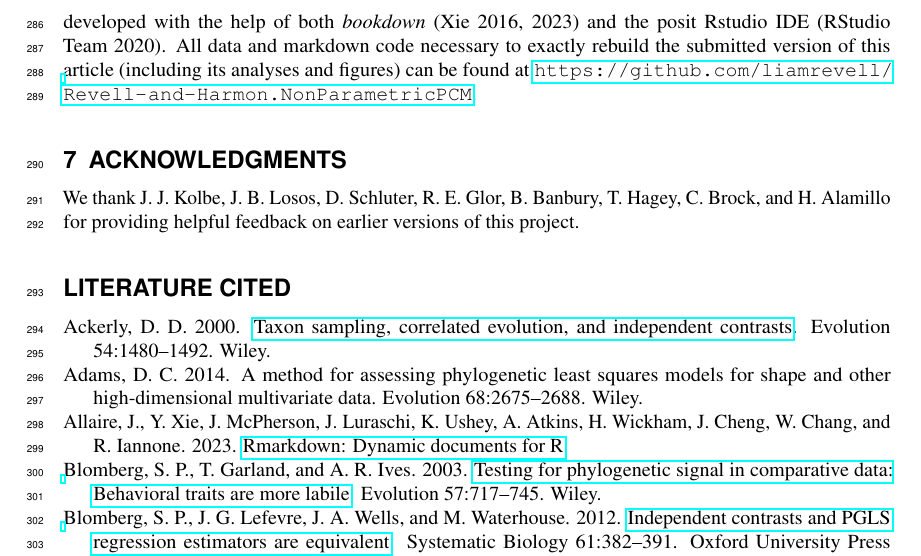
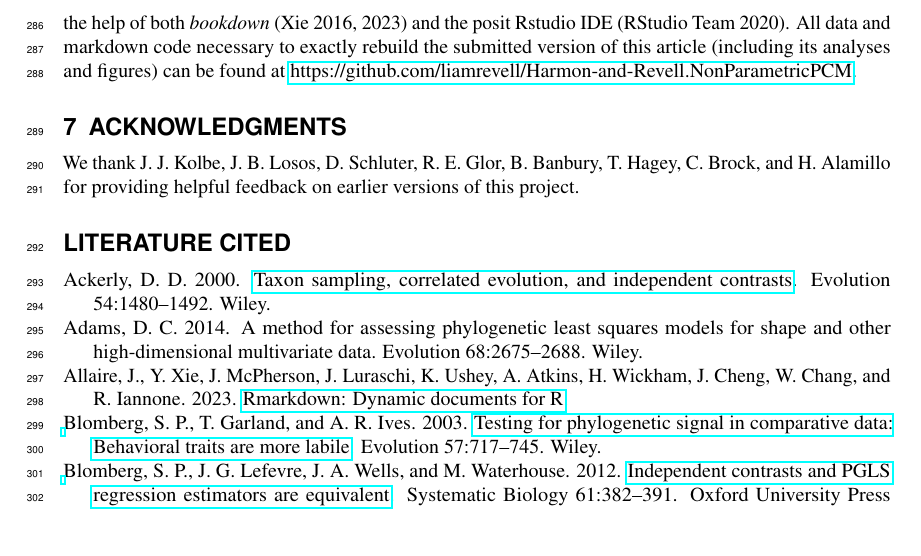
Before and after one commit to liamrevell/Harmon-and-Revell.NonParametricPCM, a LaTeX document (Harmon-and-Revell_NonParametricPCM.PeerJ.tex): part of page 9 of 11, cut so that both start at the same text, the shorter picture padded with empty space. Compiled offline with pdfLaTeX.

Commit message:
fix broken URL in data availability

```diff
--- a/Harmon-and-Revell_NonParametricPCM.PeerJ.tex
+++ b/Harmon-and-Revell_NonParametricPCM.PeerJ.tex
@@ -214,7 +214,7 @@ Phylogenetic comparative methods are often employed to measure the correlation b
 
 \section{Code and data availability}\label{code-and-data-availability}
 
-All analyses of this article were undertaken in R (R Core Team 2024), using the contributed R packages \emph{ape} (Paradis and Schliep 2019), \emph{geiger} (Pennell et al. 2014), and \emph{phytools} (Revell 2024). Parallelization of simulations was accomplished using the \emph{foreach} package (Microsoft and Weston 2022). Manuscript drafts of the article were written in Rmarkdown (Xie et al. 2018, 2020; Allaire et al. 2023), and developed with the help of both \emph{bookdown} (Xie 2016, 2023) and the posit Rstudio IDE (RStudio Team 2020). All data and markdown code necessary to exactly rebuild the submitted version of this article (including its analyses and figures) can be found at \url{https://github.com/liamrevell/Revell-and-Harmon.NonParametricPCM}.
+All analyses of this article were undertaken in R (R Core Team 2024), using the contributed R packages \emph{ape} (Paradis and Schliep 2019), \emph{geiger} (Pennell et al. 2014), and \emph{phytools} (Revell 2024). Parallelization of simulations was accomplished using the \emph{foreach} package (Microsoft and Weston 2022). Manuscript drafts of the article were written in Rmarkdown (Xie et al. 2018, 2020; Allaire et al. 2023), and developed with the help of both \emph{bookdown} (Xie 2016, 2023) and the posit Rstudio IDE (RStudio Team 2020). All data and markdown code necessary to exactly rebuild the submitted version of this article (including its analyses and figures) can be found at \href{https://github.com/liamrevell/Revell-and-Harmon.NonParametricPCM}{https://github.com/liamrevell/Harmon-and-Revell.NonParametricPCM}.
 
 \section{Acknowledgments}\label{acknowledgments}
 
```
Also changed, not shown: Harmon-and-Revell_NonParametricPCM.PeerJ.pdf, Harmon-and-Revell_NonParametricPCM.PeerJ_files/figure-latex/Harmon-fig2-1.pdf, Harmon-and-Revell_NonParametricPCM.PeerJ_files/figure-latex/Harmon-fig3-1.pdf, Harmon-and-Revell_NonParametricPCM.PeerJ_files/figure-latex/Harmon-fig4-1.pdf, 1 other file.
